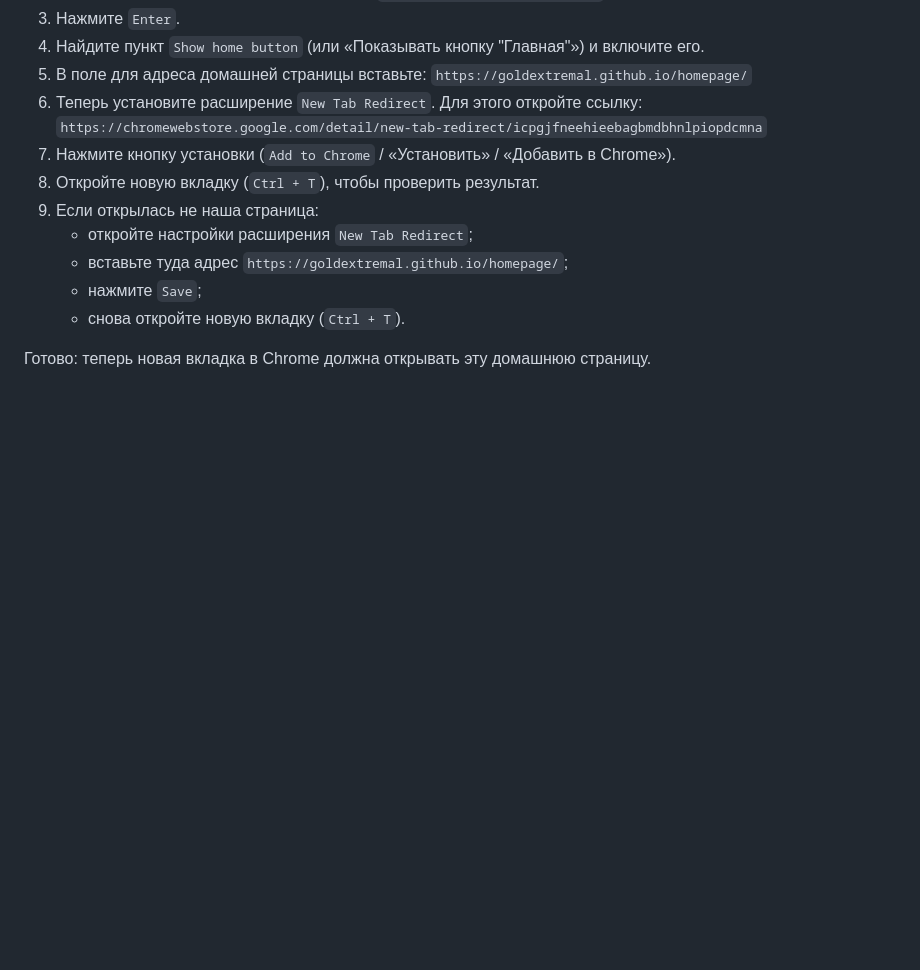
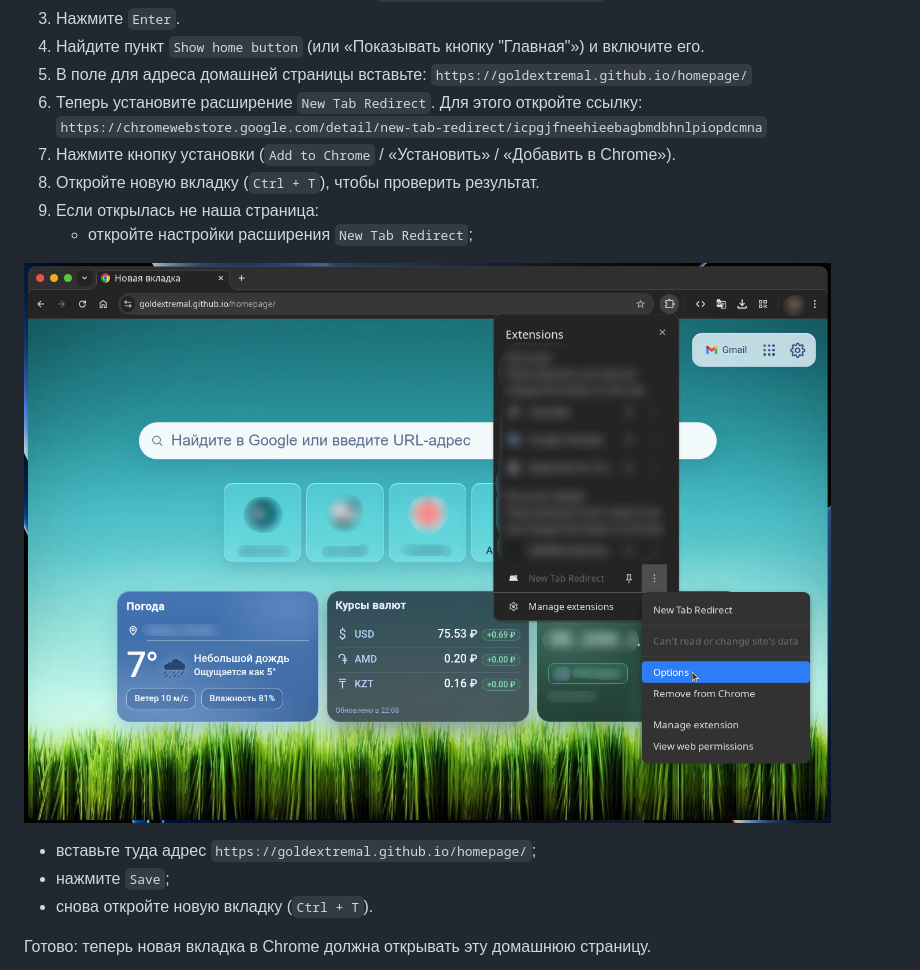
Before and after one commit to GoldExtremal/homepage, a Markdown page: README.md, the part around one of its changes. Drawn GitHub-style; blank space fills up the shorter version.

```diff
--- a/README.md
+++ b/README.md
@@ -41,6 +41,9 @@
 8. Откройте новую вкладку (`Ctrl + T`), чтобы проверить результат.
 9. Если открылась не наша страница:
    - откройте настройки расширения `New Tab Redirect`;
+
+![Настройка расширения New Tab Redirect](./assets/extentions2.png)
+
    - вставьте туда адрес `https://goldextremal.github.io/homepage/`;
    - нажмите `Save`;
    - снова откройте новую вкладку (`Ctrl + T`).
```
Also changed, not shown: other parts of README.md (+0 -5 lines).
